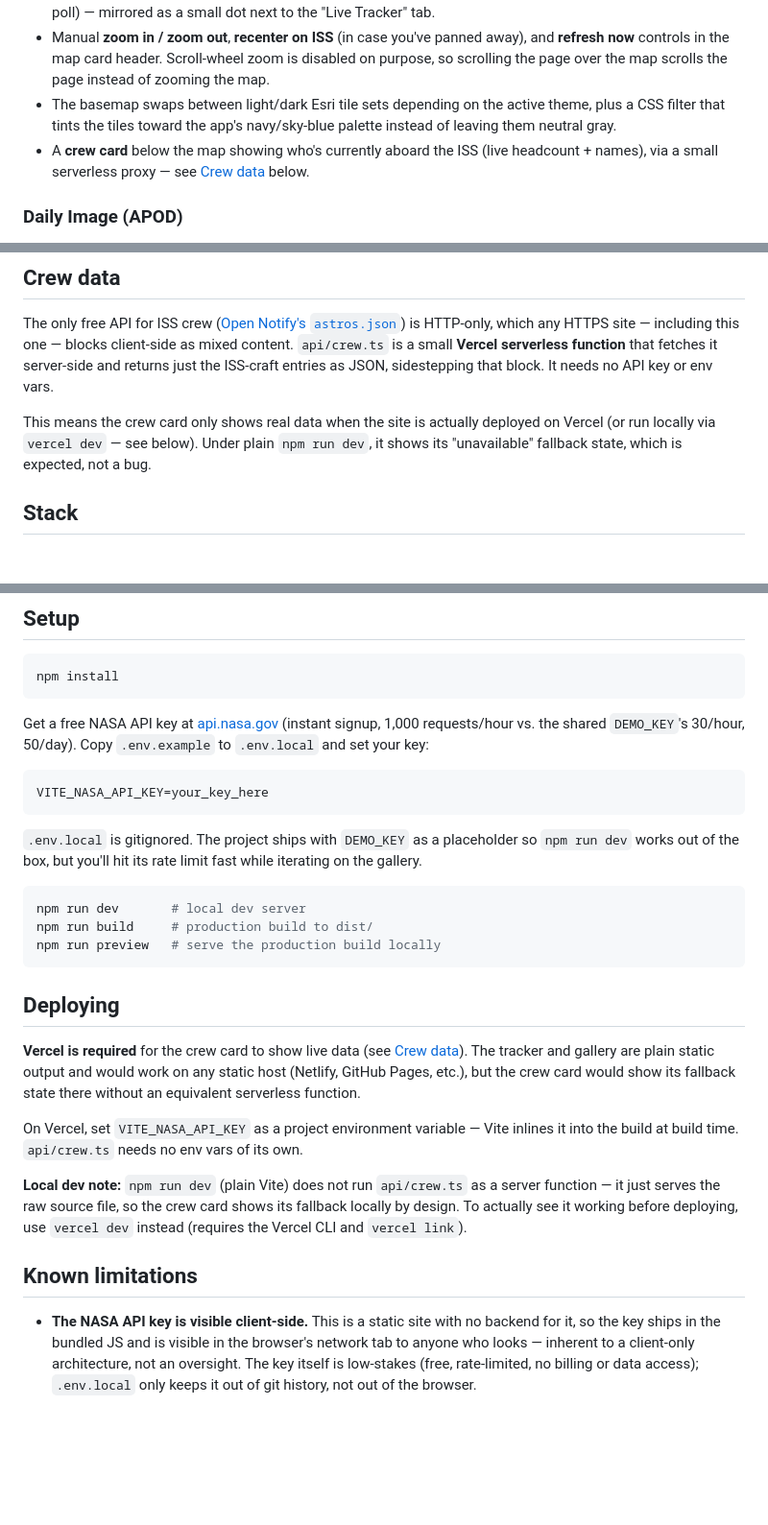
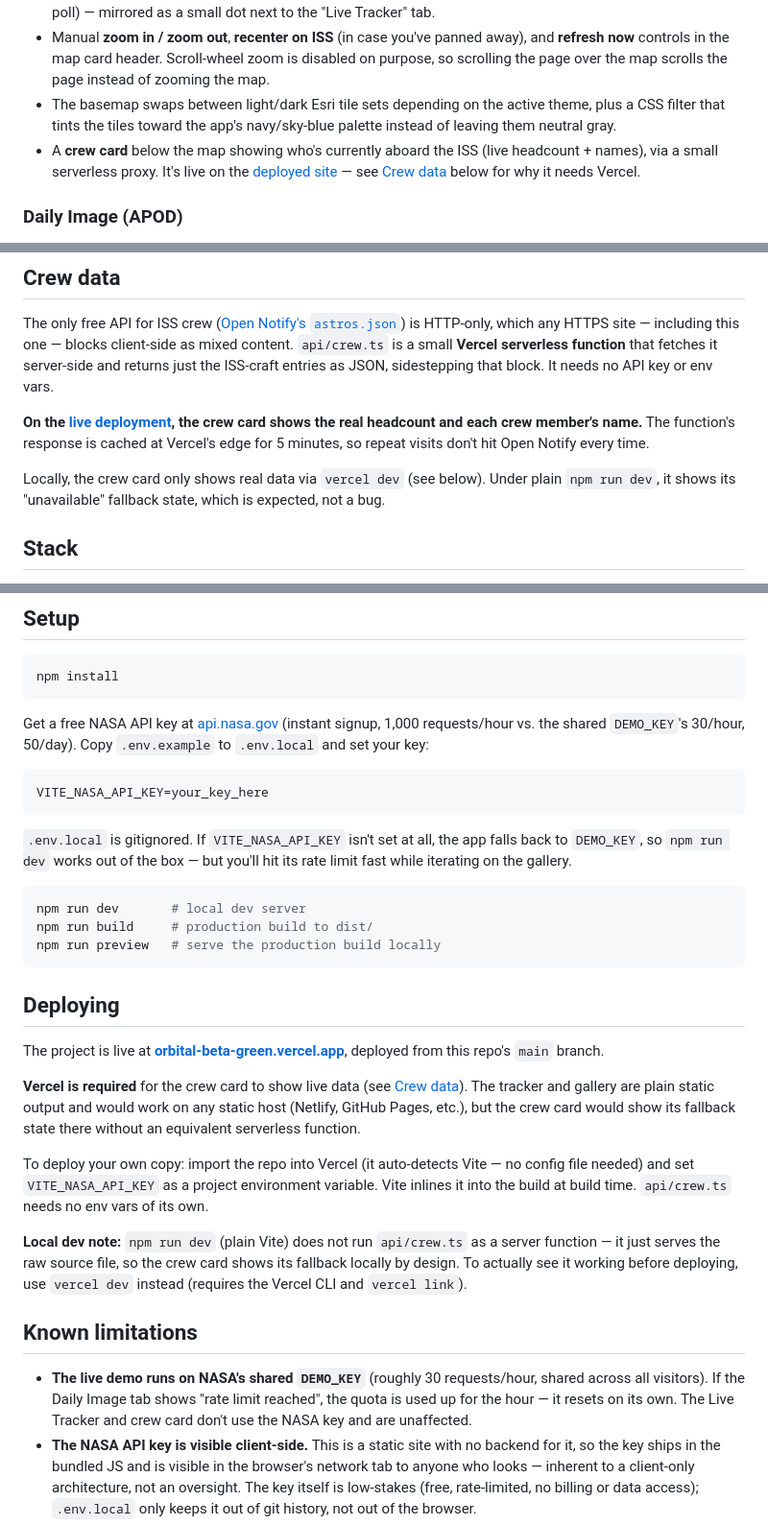
Before and after one commit to mazharsourav/Orbital, a Markdown page: README.md, 3 parts joined by grey strips. Shown at 96% size. Rendered like a GitHub page; blank space fills up the shorter version.

Commit message:
Add live demo link to README
Link the Vercel deployment at the top and in the Deploying section,
note that the crew roster works on the live site, and document that
the demo runs on NASA's shared DEMO_KEY.

Co-Authored-By: Claude Opus 5 <noreply@anthropic.com>

````diff
--- a/README.md
+++ b/README.md
@@ -10,7 +12,7 @@ A live ISS tracker and a NASA Astronomy Picture of the Day (APOD) browser on one
 - A live-signal indicator (pulses while polling succeeds, dims and shows "Signal lost — retrying" on a failed poll) — mirrored as a small dot next to the "Live Tracker" tab.
 - Manual **zoom in / zoom out**, **recenter on ISS** (in case you've panned away), and **refresh now** controls in the map card header. Scroll-wheel zoom is disabled on purpose, so scrolling the page over the map scrolls the page instead of zooming the map.
 - The basemap swaps between light/dark Esri tile sets depending on the active theme, plus a CSS filter that tints the tiles toward the app's navy/sky-blue palette instead of leaving them neutral gray.
-- A **crew card** below the map showing who's currently aboard the ISS (live headcount + names), via a small serverless proxy — see [Crew data](#crew-data) below.
+- A **crew card** below the map showing who's currently aboard the ISS (live headcount + names), via a small serverless proxy. It's live on the [deployed site](https://orbital-beta-green.vercel.app/) — see [Crew data](#crew-data) below for why it needs Vercel.
 
 ### Daily Image (APOD)
 - Browse NASA's APOD archive by date, back to **1995-06-16**.
@@ -35,7 +37,9 @@ A live ISS tracker and a NASA Astronomy Picture of the Day (APOD) browser on one
 
 The only free API for ISS crew ([Open Notify's `astros.json`](http://api.open-notify.org/astros.json)) is HTTP-only, which any HTTPS site — including this one — blocks client-side as mixed content. `api/crew.ts` is a small **Vercel serverless function** that fetches it server-side and returns just the ISS-craft entries as JSON, sidestepping that block. It needs no API key or env vars.
 
-This means the crew card only shows real data when the site is actually deployed on Vercel (or run locally via `vercel dev` — see below). Under plain `npm run dev`, it shows its "unavailable" fallback state, which is expected, not a bug.
+**On the [live deployment](https://orbital-beta-green.vercel.app/), the crew card shows the real headcount and each crew member's name.** The function's response is cached at Vercel's edge for 5 minutes, so repeat visits don't hit Open Notify every time.
+
+Locally, the crew card only shows real data via `vercel dev` (see below). Under plain `npm run dev`, it shows its "unavailable" fallback state, which is expected, not a bug.
 
 ## Stack
 
@@ -82,7 +86,7 @@ Get a free NASA API key at [api.nasa.gov](https://api.nasa.gov) (instant signup,
 VITE_NASA_API_KEY=your_key_here
 ```
 
-`.env.local` is gitignored. The project ships with `DEMO_KEY` as a placeholder so `npm run dev` works out of the box, but you'll hit its rate limit fast while iterating on the gallery.
+`.env.local` is gitignored. If `VITE_NASA_API_KEY` isn't set at all, the app falls back to `DEMO_KEY`, so `npm run dev` works out of the box — but you'll hit its rate limit fast while iterating on the gallery.
 
 ```bash
 npm run dev       # local dev server
@@ -92,14 +96,17 @@ npm run preview   # serve the production build locally
 
 ## Deploying
 
+The project is live at **[orbital-beta-green.vercel.app](https://orbital-beta-green.vercel.app/)**, deployed from this repo's `main` branch.
+
 **Vercel is required** for the crew card to show live data (see [Crew data](#crew-data)). The tracker and gallery are plain static output and would work on any static host (Netlify, GitHub Pages, etc.), but the crew card would show its fallback state there without an equivalent serverless function.
 
-On Vercel, set `VITE_NASA_API_KEY` as a project environment variable — Vite inlines it into the build at build time. `api/crew.ts` needs no env vars of its own.
+To deploy your own copy: import the repo into Vercel (it auto-detects Vite — no config file needed) and set `VITE_NASA_API_KEY` as a project environment variable. Vite inlines it into the build at build time. `api/crew.ts` needs no env vars of its own.
 
 **Local dev note:** `npm run dev` (plain Vite) does not run `api/crew.ts` as a server function — it just serves the raw source file, so the crew card shows its fallback locally by design. To actually see it working before deploying, use `vercel dev` instead (requires the Vercel CLI and `vercel link`).
 
 ## Known limitations
 
+- **The live demo runs on NASA's shared `DEMO_KEY`** (roughly 30 requests/hour, shared across all visitors). If the Daily Image tab shows "rate limit reached", the quota is used up for the hour — it resets on its own. The Live Tracker and crew card don't use the NASA key and are unaffected.
 - **The NASA API key is visible client-side.** This is a static site with no backend for it, so the key ships in the bundled JS and is visible in the browser's network tab to anyone who looks — inherent to a client-only architecture, not an oversight. The key itself is low-stakes (free, rate-limited, no billing or data access); `.env.local` only keeps it out of git history, not out of the browser.
 - **The ISS trail isn't unwrapped across the antimeridian (the 180° line).** On the rare poll where the ISS crosses it, the trail may draw a stray line across the map.
 - **The crew card only shows a live headcount and names**, not how long each person has been aboard — `astros.json` doesn't include arrival dates, and no free API tracking per-astronaut time in space was found. (The API also appears infrequently updated — crew names were noticeably stale as of this writing.)
````
Also changed, not shown: other parts of README.md (+2 -0 lines).
